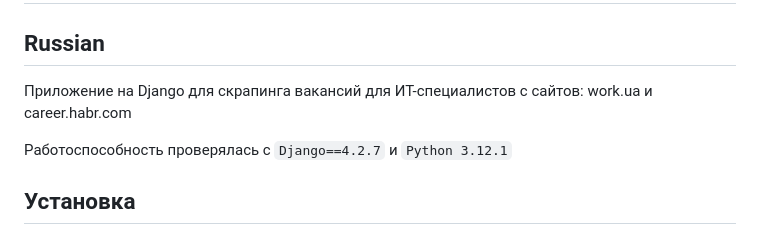
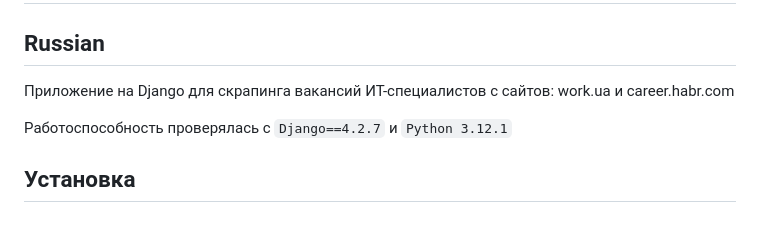
Before and after one commit to o5b/django-scraping-vacancy, a Markdown page: README.md, the part around the change. GitHub-like rendering.

```diff
--- a/README.md
+++ b/README.md
@@ -2,7 +2,7 @@
 
 ## Russian
 
-Приложение на Django для скрапинга вакансий для ИТ-специалистов с сайтов: work.ua и career.habr.com
+Приложение на Django для скрапинга вакансий ИТ-специалистов с сайтов: work.ua и career.habr.com
 
 Работоспособность проверялась с `Django==4.2.7` и `Python 3.12.1`
 
```
